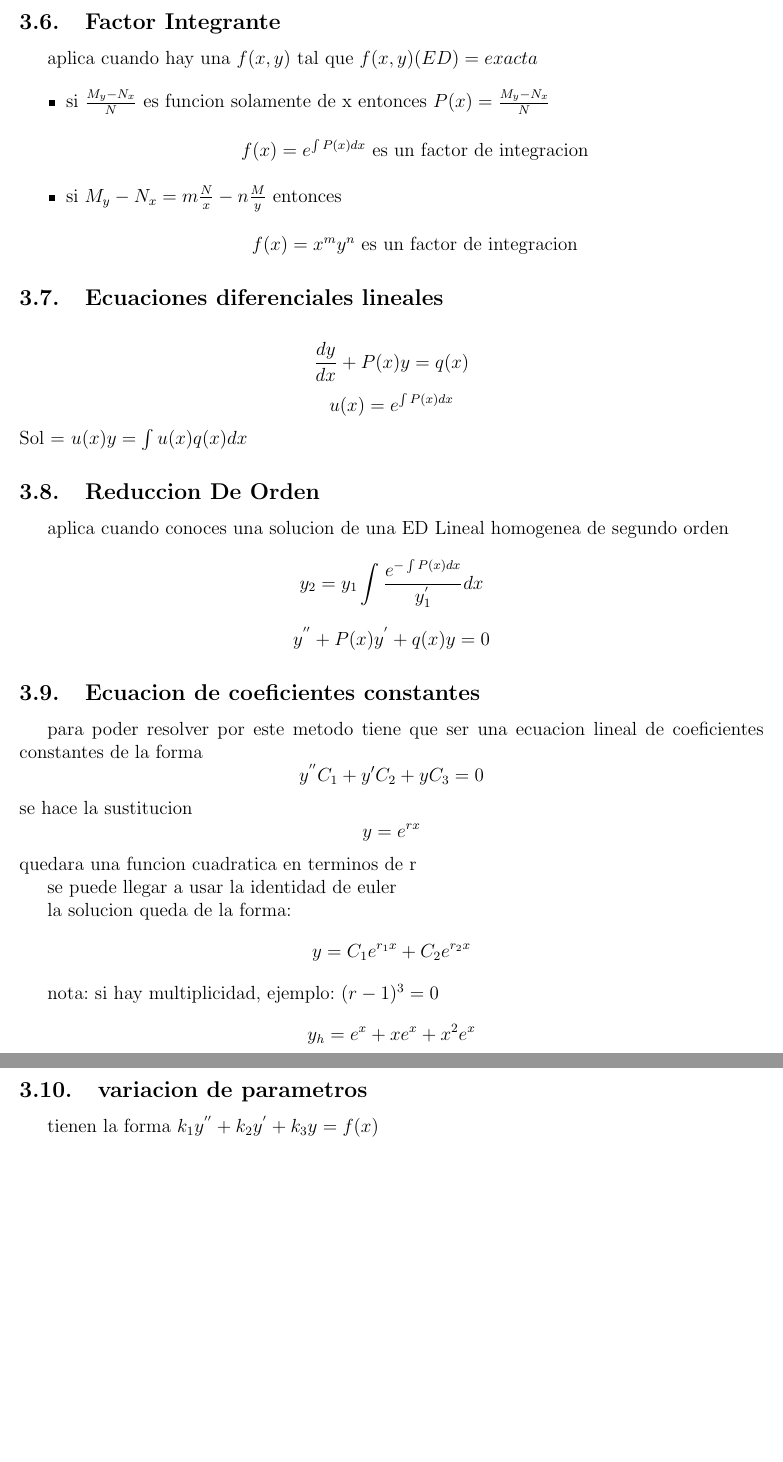
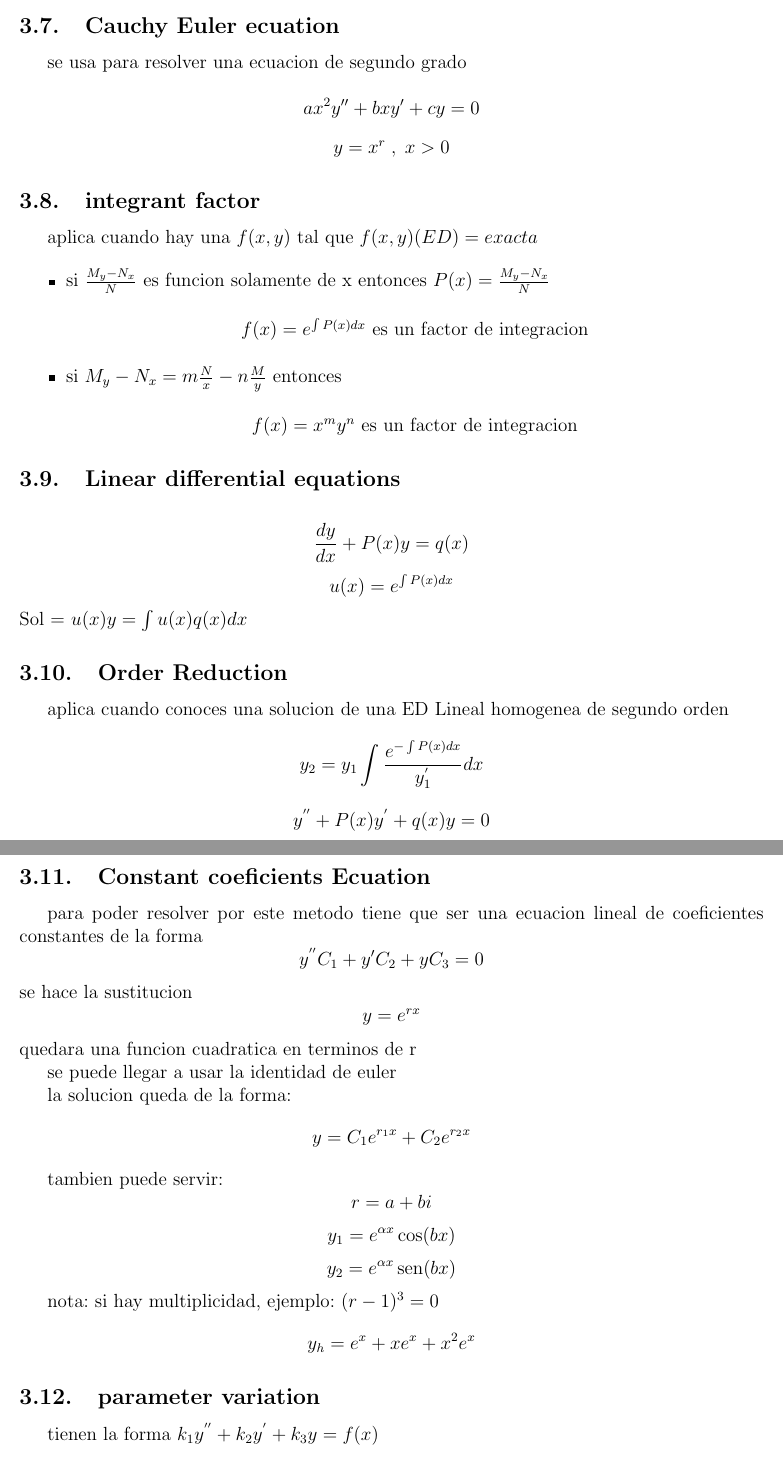
Before and after one commit to Virgilio-AI/Latex_Concise_Formulas_Mathematics_Phisics_ComputerScience_Latex, a LaTeX document (configuracion.tex, which reads contenido/EcuacionesDiferenciales/EcuacionesDiferenciales.tex): two parts of pages 7 and 8 of 12 before the commit and two parts of pages 6 and 7 of 12 after it, joined at a grey line, cut at the place of the change, the shorter picture padded with empty space. Compiled offline with pdfLaTeX.

Commit message:
fixed formatin errors and added some new formulas

```diff
--- a/contenido/EcuacionesDiferenciales/EcuacionesDiferenciales.tex
+++ b/contenido/EcuacionesDiferenciales/EcuacionesDiferenciales.tex
@@ -33,7 +39,19 @@ se hace el cambio de variable $u = y^{1-n}$ y se obtiene una ecuacion lineal
 		  $$y^{'} = Q(x)y^{2} + P(x)y + R(x)$$
 		se hace la sustitucion $y=y_1 + u^{-1}$
 
-\subsection{Factor Integrante}
+	\end{subsection}
+
+	\begin{subsection}{Cauchy Euler ecuation}
+		se usa para resolver una ecuacion de segundo grado
+
+
+		$$ax^2y'' + bxy' + cy = 0$$
+		\begin{center}
+		$y = x^r \;, \; x > 0 $
+		\end{center}
+	\end{subsection}
+
+	\begin{subsection}{integrant factor}
 	aplica cuando hay una $f(x,y) $ tal que $f(x,y)(ED) = exacta$
 
 	\begin{itemize}
@@ -49,19 +67,21 @@ aplica cuando hay una $f(x,y) $ tal que $f(x,y)(ED) = exacta$
 
 	\end{itemize}
 
-\subsection{Ecuaciones diferenciales lineales}
+	\end{subsection}
+	\begin{subsection}{Linear differential equations}
 		$$\frac{dy}{dx} + P(x)y = q(x) $$
 		$$u(x) = e^{\int P(x) dx }$$
 		Sol =  $u(x)y = \int u(x)q(x)dx$
 
-
-\subsection{Reduccion De Orden}
+	\end{subsection}
+	\begin{subsection}{Order Reduction}
 		aplica cuando conoces una solucion de una ED Lineal homogenea de segundo orden
 
 		$$y_2 = y_1 \int \frac{e^{- \int P(x) dx }}{y_1^{'}} dx $$
 
 		$$y^{''} + P(x)y^{'} + q(x)y = 0$$
-\subsection{Ecuacion de coeficientes constantes}
+	\end{subsection}
+	\begin{subsection}{Constant coeficients Ecuation}
 		para poder resolver por este metodo tiene que ser una ecuacion lineal de coeficientes constantes
 		de la forma $$y^{''}C_1 + y{'}C_2 + yC_3 = 0$$
 		se hace la sustitucion $$y=e^{rx}$$ quedara una funcion cuadratica en terminos de r
@@ -71,12 +91,17 @@ se puede llegar a usar la identidad de euler
 		la solucion queda de la forma:
 		$$y=C_1e^{r_1x} + C_2e^{r_2x}$$
 
+		tambien puede servir:
+		$$r = a + bi $$
+		$$ y_1 = e^{ \alpha x } \cos (bx)$$
+		$$ y_2 = e^{ \alpha x } \sen (bx) $$
+
 
 		nota:
 		si hay multiplicidad, ejemplo: $(r-1)^3 = 0 $
 		$$y_h = e^x + xe^x + x^2e^x$$
-
-\subsection{variacion de parametros}
+	\end{subsection}
+	\begin{subsection}{parameter variation}
 
 		tienen la forma $k_1y^{''} + k_2y^{'} + k_3y = f(x) $
 
```
Also changed, not shown: contenido/EcuacionesDiferenciales/EcuacionesDiferenciales.tex (30 more changed lines). Lines whose indentation alone changed are shown as unchanged.
